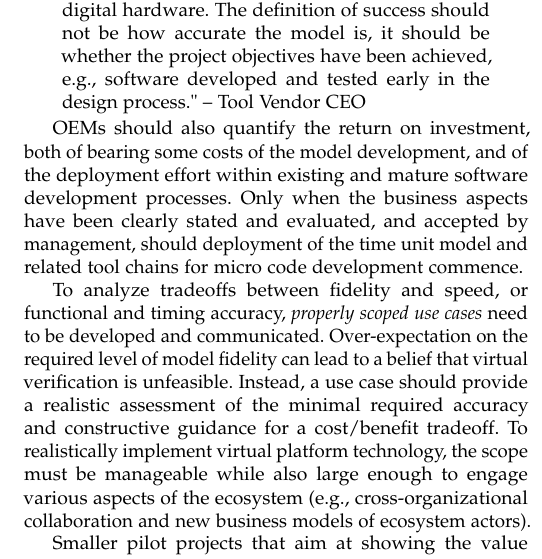
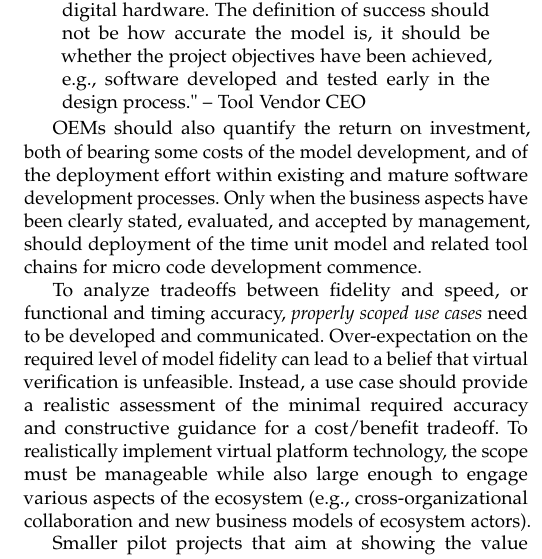
Before and after one commit to magagr/automotive_virtual_verification_ecosystem, a LaTeX paper (main.tex, which reads impediments_and_enablers.tex): part of one column of page 4 of 6, cut so that both start at the same text. Compiled offline with pdfLaTeX; a missing font is replaced by an installed copy or a similar font; a LaTeX package or settings file that is missing is left out.

Commit message:
Removed a random "and". If I count correctly, we are exactly on 2250 words.

```diff
--- a/impediments_and_enablers.tex
+++ b/impediments_and_enablers.tex
@@ -127,7 +127,7 @@ The definition of success should not be how accurate the model is, it should be
 \end{quote}
 
 OEMs should also quantify the return on investment, both of bearing some costs of the model development, and of the deployment effort within existing and mature software development processes.
-Only when the business aspects have been clearly stated and evaluated, and accepted by management, should deployment of the time unit model and related tool chains for micro code development commence.
+Only when the business aspects have been clearly stated, evaluated, and accepted by management, should deployment of the time unit model and related tool chains for micro code development commence.
 
 
 % \subsubsection*{Clear Value Proposition}
```
